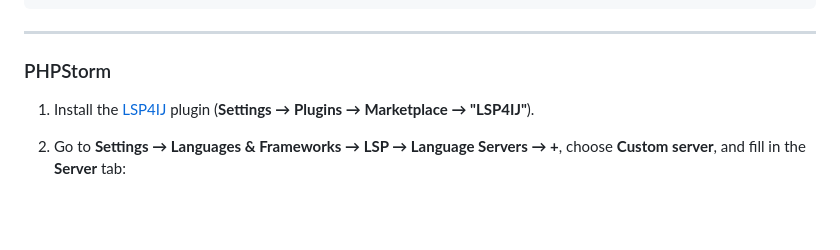
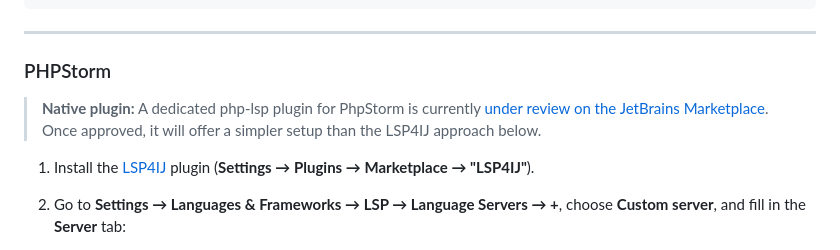
Before and after one commit to jorgsowa/php-lsp, a Markdown page: docs/editors.md, the part around the change. GitHub-like rendering; blank space fills up the shorter version.

Commit message:
docs(editors): mention native PhpStorm plugin under marketplace review

```diff
--- a/docs/editors.md
+++ b/docs/editors.md
@@ -182,6 +182,8 @@ vim.api.nvim_create_autocmd('FileType', {
 
 ### PHPStorm
 
+> **Native plugin:** A dedicated php-lsp plugin for PhpStorm is currently [under review on the JetBrains Marketplace](https://plugins.jetbrains.com/plugin/31223-php-lsp). Once approved, it will offer a simpler setup than the LSP4IJ approach below.
+
 1. Install the [LSP4IJ](https://plugins.jetbrains.com/plugin/23257-lsp4ij) plugin (**Settings → Plugins → Marketplace → "LSP4IJ"**).
 2. Go to **Settings → Languages & Frameworks → LSP → Language Servers → +**, choose **Custom server**, and fill in the **Server** tab:
 
```
